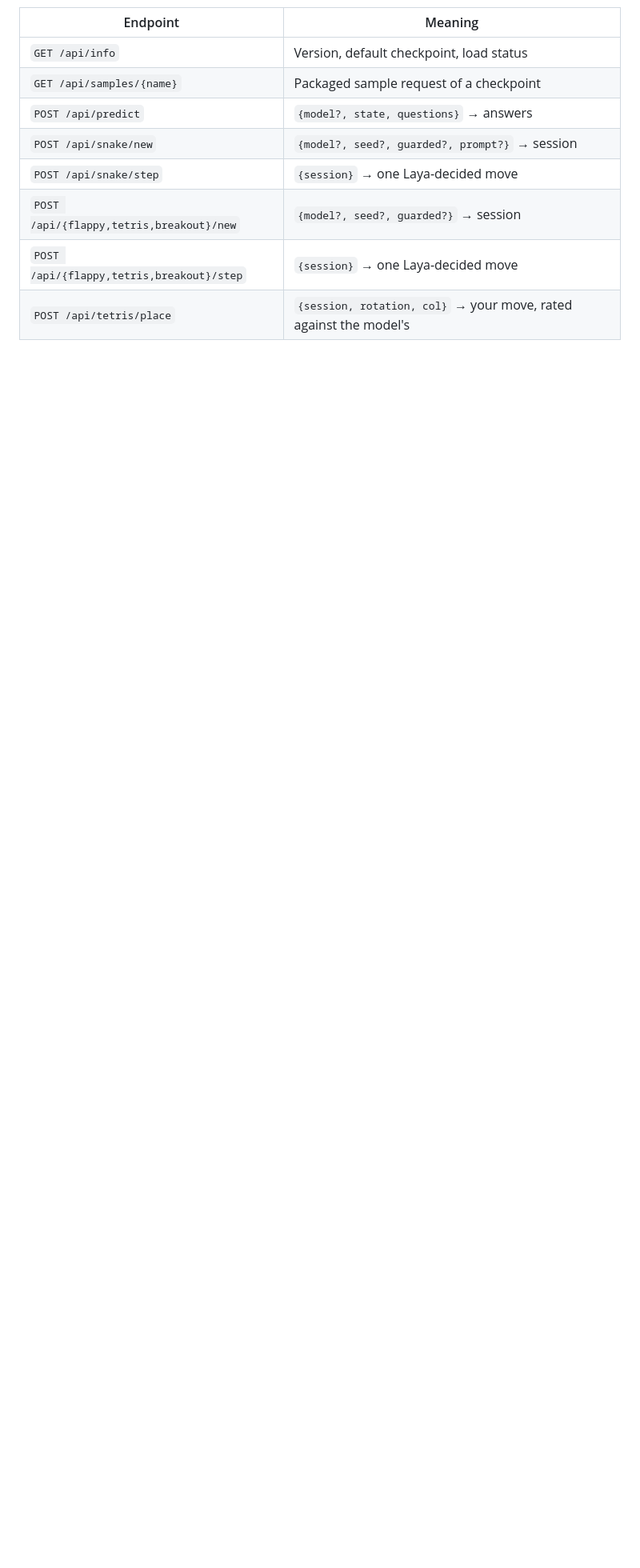
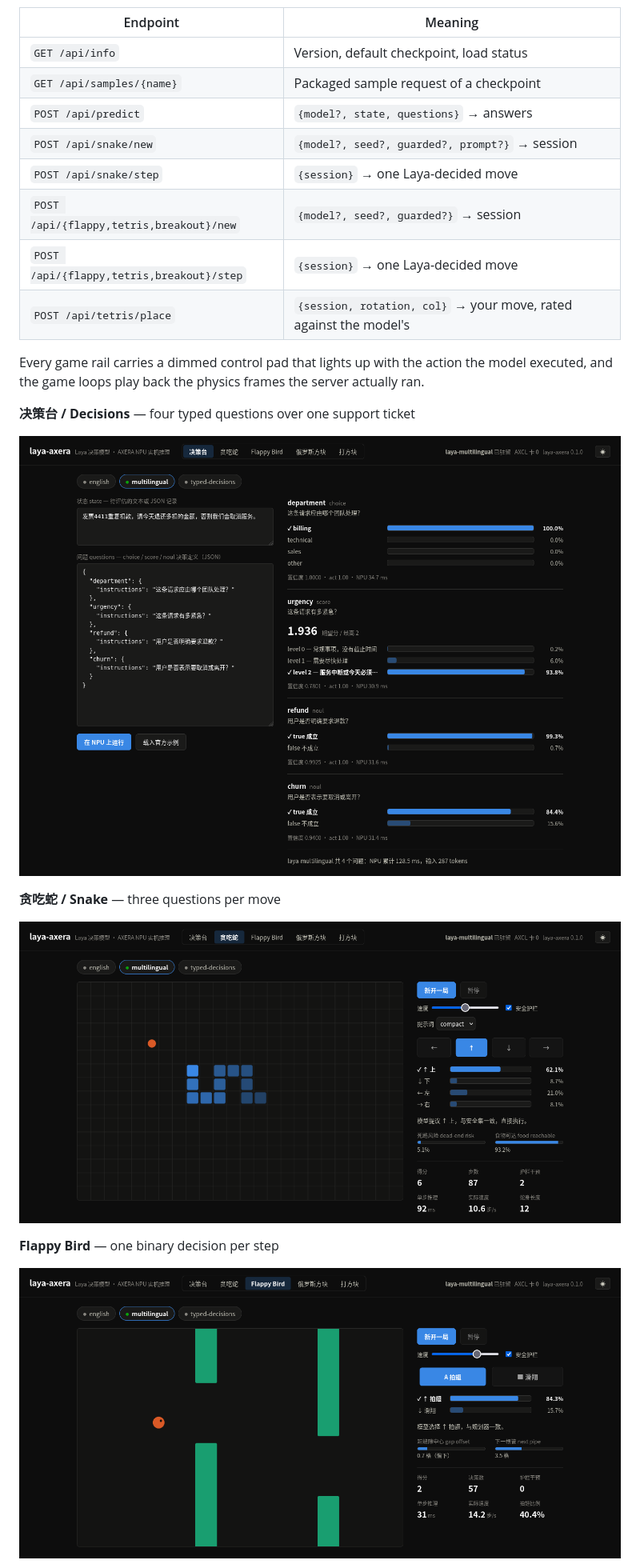
Before and after one commit to AXERA-TECH/laya-axera, a Markdown page: README.md, the part around one of its changes. Shown at 80% size. Rendered like a GitHub page; pictures changed too: docs/flappy.png (added), docs/playground.png, docs/snake.png; blank space fills up the shorter version.

```diff
--- a/README.md
+++ b/README.md
@@ -145,3 +142,18 @@ laya-axera serve --root models/Laya --port 8010
 | `POST /api/{flappy,tetris,breakout}/step` | `{session}` → one Laya-decided move |
 | `POST /api/tetris/place` | `{session, rotation, col}` → your move, rated against the model's |
 
+Every game rail carries a dimmed control pad that lights up with the action the model
+executed, and the game loops play back the physics frames the server actually ran.
+
+**决策台 / Decisions** — four typed questions over one support ticket
+
+![Decision playground](docs/playground.png)
+
+**贪吃蛇 / Snake** — three questions per move
+
+![Snake](docs/snake.png)
+
+**Flappy Bird** — one binary decision per step
+
+![Flappy Bird](docs/flappy.png)
+
```
Also changed, not shown: other parts of README.md (+10 -5 lines), README.zh-CN.md (+25 -0 lines), docs/breakout.png (added), docs/tetris.png (added), 4 other files.
